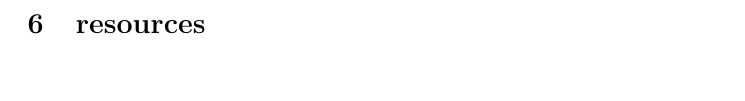
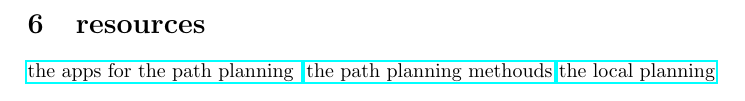
Before and after one commit to NourHassann/sensorMIaTask, a LaTeX document (latex.tex): part of page 3 of 3, cut so that both start at the same text, the shorter picture padded with empty space. Compiled offline with pdfLaTeX.

Commit message:
Update latex.tex

```diff
--- a/latex.tex
+++ b/latex.tex
@@ -1,6 +1,7 @@
 \documentclass{article}
 \usepackage{xcolor}
 \usepackage{graphics}
+\usepackage{hyperref}
 \begin{document}
 
 \section{Introduction to path planning}
@@ -67,6 +68,8 @@ Path planning algorithms can be computationally expensive, especially for comple
 \item The best approach to use depends on the specific application.
 \end{itemize}
 \section{resources}
-
+ \href{https://www.researchgate.net/figure/Real-world-applications-of-motion-planning-a-An-urban-search-and-rescue-robot-from_fig3_260691259}{the apps for the path planning }
+ \href{https://www.mdpi.com/2504-446X/7/2/145#:~:text=At%20present%2C%20there%20are%20various,)%2Dbased%20algorithms%20%5B22%5D.}{the path planning methouds}
+  \href{https://onlinelibrary.wiley.com/doi/full/10.1002/rob.22055}{the local planning}
 
 \end{document}
```
